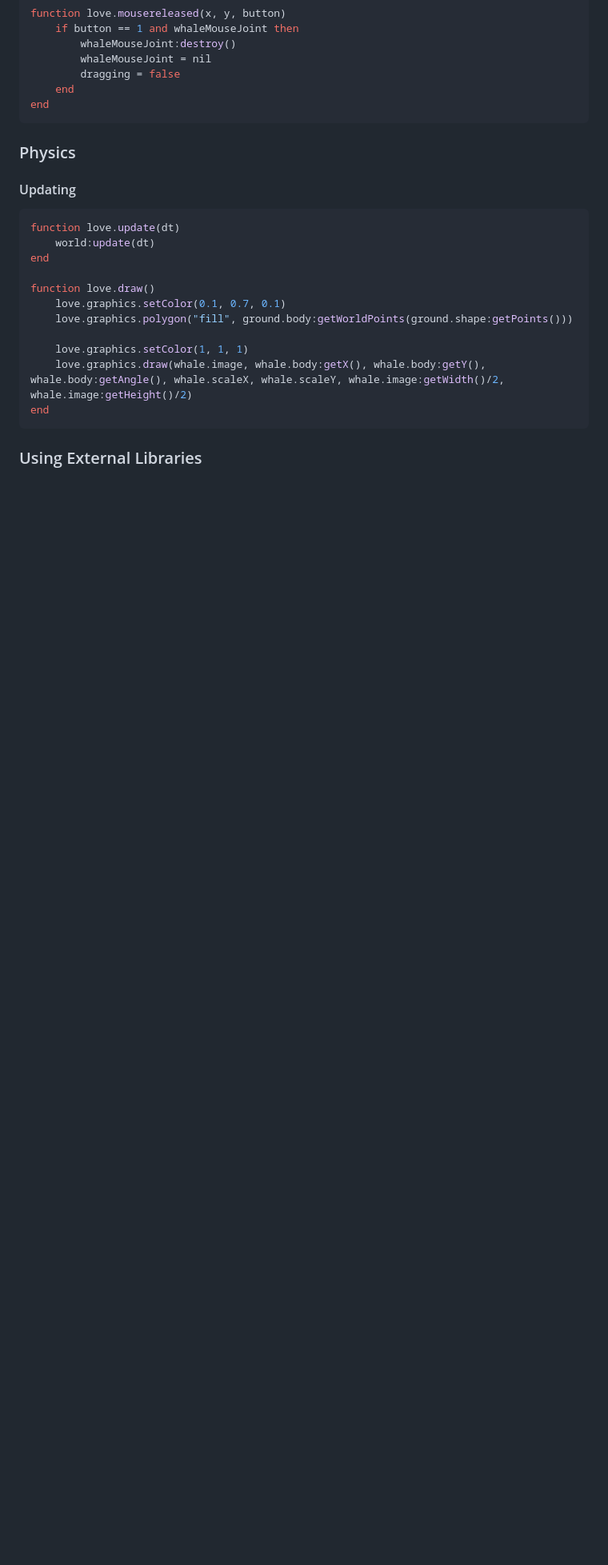
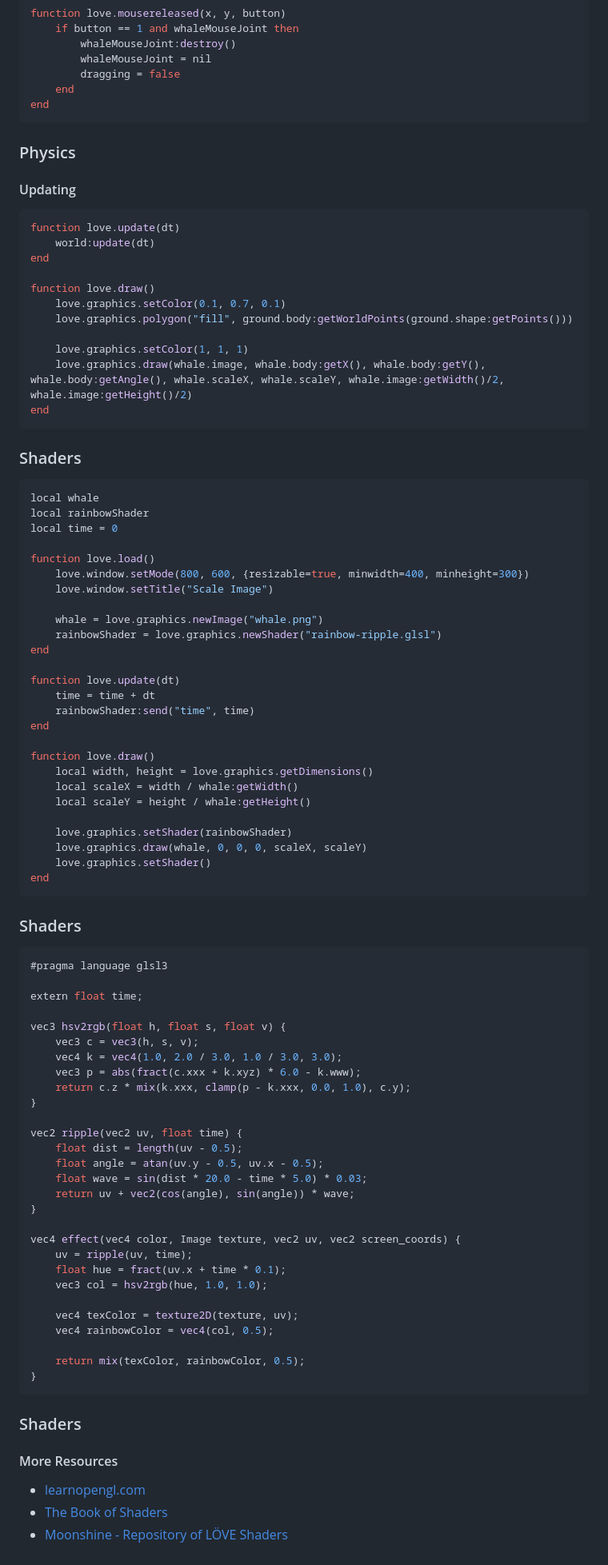
Before and after one commit to lvoytek/lua-and-love-presentation, a Markdown page: presentation/love-development.md, the part around the change. Shown: that part at 80% size. Drawn GitHub-style; blank space fills up the shorter version.

Commit message:
Finish love development

````diff
--- a/presentation/love-development.md
+++ b/presentation/love-development.md
@@ -131,4 +131,74 @@ end
 ```
 
 
-### Using External Libraries
+### Shaders
+
+```lua
+local whale
+local rainbowShader
+local time = 0
+
+function love.load()
+	love.window.setMode(800, 600, {resizable=true, minwidth=400, minheight=300})
+	love.window.setTitle("Scale Image")
+
+	whale = love.graphics.newImage("whale.png")
+	rainbowShader = love.graphics.newShader("rainbow-ripple.glsl")
+end
+
+function love.update(dt)
+	time = time + dt
+	rainbowShader:send("time", time)
+end
+
+function love.draw()
+	local width, height = love.graphics.getDimensions()
+	local scaleX = width / whale:getWidth()
+	local scaleY = height / whale:getHeight()
+
+	love.graphics.setShader(rainbowShader)
+	love.graphics.draw(whale, 0, 0, 0, scaleX, scaleY)
+	love.graphics.setShader()
+end
+```
+
+
+### Shaders
+```cpp
+#pragma language glsl3
+
+extern float time;
+
+vec3 hsv2rgb(float h, float s, float v) {
+    vec3 c = vec3(h, s, v);
+    vec4 k = vec4(1.0, 2.0 / 3.0, 1.0 / 3.0, 3.0);
+    vec3 p = abs(fract(c.xxx + k.xyz) * 6.0 - k.www);
+    return c.z * mix(k.xxx, clamp(p - k.xxx, 0.0, 1.0), c.y);
+}
+
+vec2 ripple(vec2 uv, float time) {
+    float dist = length(uv - 0.5);
+    float angle = atan(uv.y - 0.5, uv.x - 0.5);
+    float wave = sin(dist * 20.0 - time * 5.0) * 0.03;
+    return uv + vec2(cos(angle), sin(angle)) * wave;
+}
+
+vec4 effect(vec4 color, Image texture, vec2 uv, vec2 screen_coords) {
+    uv = ripple(uv, time);
+    float hue = fract(uv.x + time * 0.1);
+    vec3 col = hsv2rgb(hue, 1.0, 1.0);
+
+    vec4 texColor = texture2D(texture, uv);
+    vec4 rainbowColor = vec4(col, 0.5);
+
+    return mix(texColor, rainbowColor, 0.5);
+}
+```
+
+
+### Shaders
+#### More Resources
+
+- [learnopengl.com](https://learnopengl.com/Getting-started/Shaders)
+- [The Book of Shaders](https://thebookofshaders.com/)
+- [Moonshine - Repository of LÖVE Shaders](https://github.com/vrld/moonshine)
````
